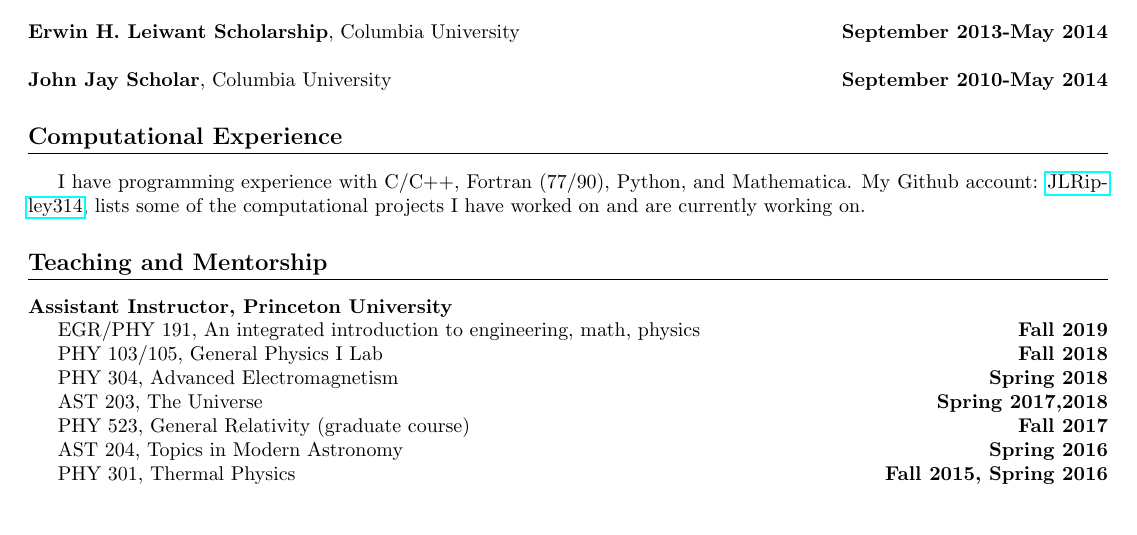
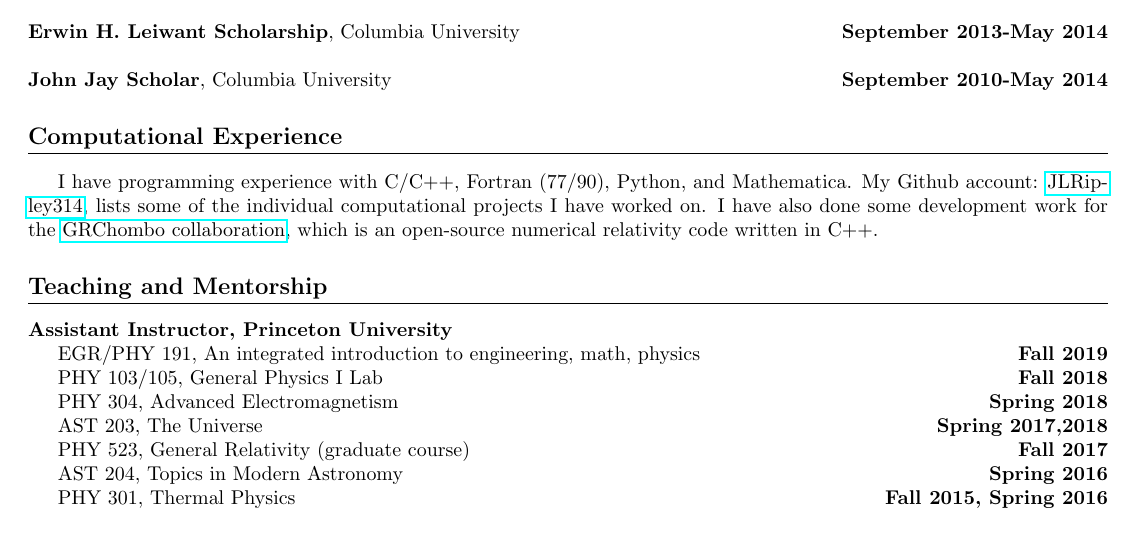
Before and after one commit to JLRipley314/JLRipley314.github.io, a LaTeX CV (cv/cv.tex): part of page 1 of 4, cut so that both start at the same text. Compiled offline with pdfLaTeX.

Commit message:
fixed spelling and grammar

```diff
--- a/cv/cv.tex
+++ b/cv/cv.tex
@@ -72,8 +72,10 @@
    I have programming experience with C/C++, Fortran (77/90), Python,
    and Mathematica.
    My Github account: \href{https://github.com/JLRipley314}{JLRipley314},
-   lists some of the computational projects I have worked on and are
-   currently working on.
+   lists some of the individual computational projects I have worked on.
+   I have also done some development work for the
+   \href{https://www.grchombo.org/}{GRChombo collaboration}, which is an
+   open-source numerical relativity code written in C++.
 %=============================================================================
 \section{Teaching and Mentorship}
 %-----------------------------------------------------------------------------
```
Also changed, not shown: cv/cv.pdf, 1 other file.
